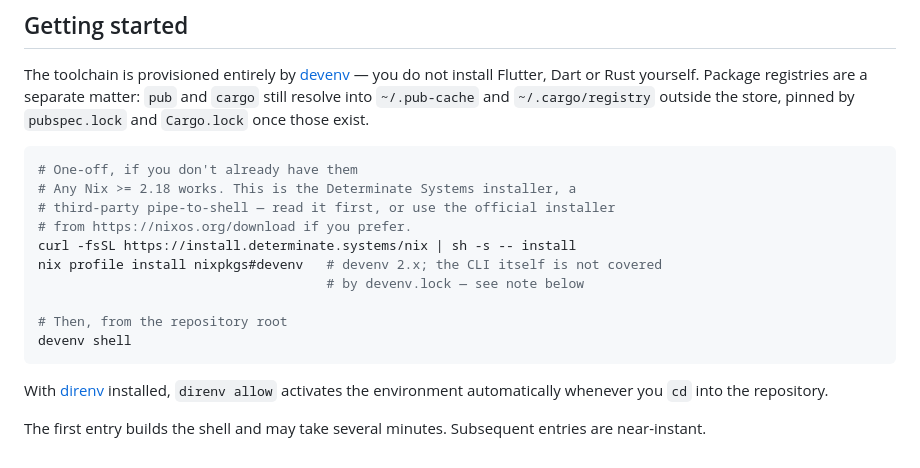
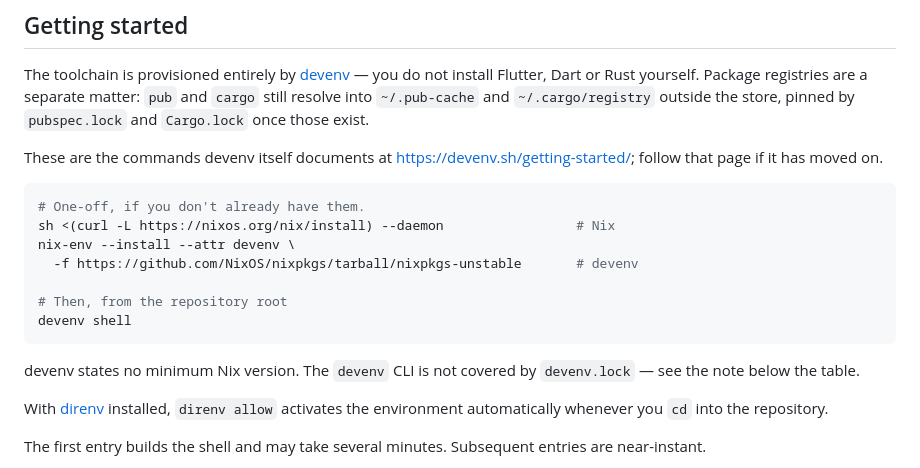
Before and after one commit to SkrOYC/burlmd, a Markdown page: README.md, the part around the change. GitHub-like rendering.

Commit message:
Remove two more claims that were asserted rather than sourced
Self-audit of every version number and hard assertion in the tracked docs,
prompted by the .envrc hash and the 1.94-vs-1.95 defects earlier on this branch.
Two more were mine and unsupported.

"Any Nix >= 2.18 works" in the README was invented — devenv documents no minimum
Nix version at all. The install block now uses the commands from
devenv.sh/getting-started verbatim, links to that page as the authority, and
states plainly that no minimum is published.

The FRB "version triple" was written as a rule: codegen, Rust crate and Dart
package "must all agree on version". Upstream does not say that. The manual and
troubleshooting pages are silent on version matching between the three, and the
claim originated as a review suggestion I recorded as constitutional fact. It is
now stated for what it is — the codegen emits bindings against a specific runtime
API, so skew is a live risk worth managing, flagged for empirical confirmation at
CORE-A001, when all three components first exist.

Two claims audited and confirmed rather than changed: libGL is libglvnd 1.7.0 and
does provide libGL.so.1, while mesa provides none, so the comment justifying
mesa's removal is accurate; and SQLCipher's cipher configuration matches
Zetetic's published design document.

````diff
--- a/README.md
+++ b/README.md
@@ -31,18 +31,21 @@ install Flutter, Dart or Rust yourself. Package registries are a separate matter
 `pub` and `cargo` still resolve into `~/.pub-cache` and `~/.cargo/registry`
 outside the store, pinned by `pubspec.lock` and `Cargo.lock` once those exist.
 
+These are the commands devenv itself documents at
+<https://devenv.sh/getting-started/>; follow that page if it has moved on.
+
 ```bash
-# One-off, if you don't already have them
-# Any Nix >= 2.18 works. This is the Determinate Systems installer, a
-# third-party pipe-to-shell — read it first, or use the official installer
-# from https://nixos.org/download if you prefer.
-curl -fsSL https://install.determinate.systems/nix | sh -s -- install
-nix profile install nixpkgs#devenv   # devenv 2.x; the CLI itself is not covered
-                                     # by devenv.lock — see note below
+# One-off, if you don't already have them.
+sh <(curl -L https://nixos.org/nix/install) --daemon                 # Nix
+nix-env --install --attr devenv \
+  -f https://github.com/NixOS/nixpkgs/tarball/nixpkgs-unstable       # devenv
 
 # Then, from the repository root
 devenv shell
 ```
+
+devenv states no minimum Nix version. The `devenv` CLI is not covered by
+`devenv.lock` — see the note below the table.
 
 With [direnv](https://direnv.net) installed, `direnv allow` activates the
 environment automatically whenever you `cd` into the repository.
````
Also changed, not shown: .constitution/tech-spec/changelog.md (+1 -1 lines), .constitution/tech-spec/stack.md (+1 -1 lines).
